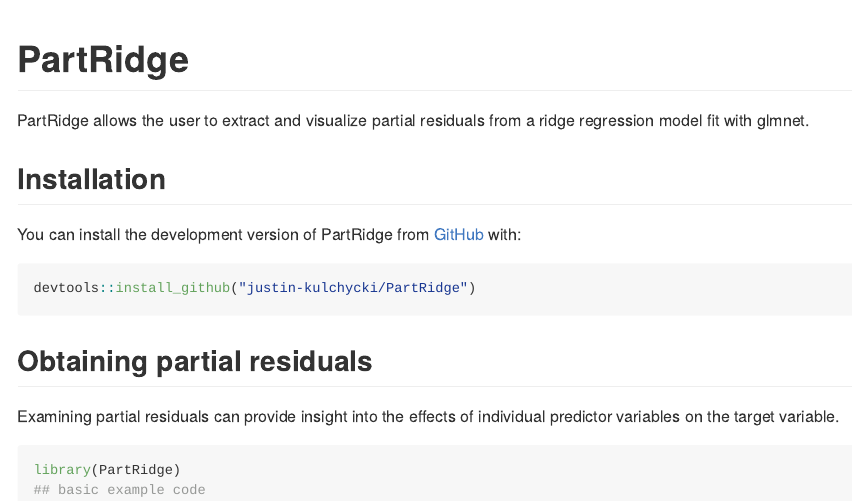
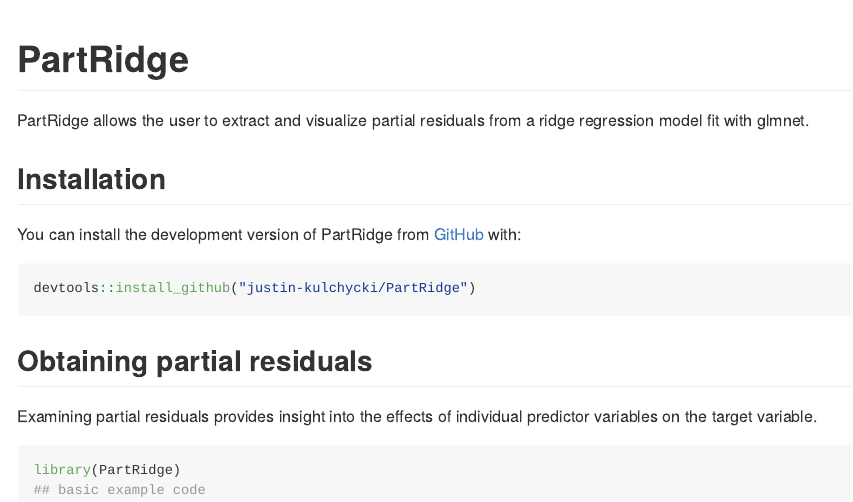
Before and after one commit to justin-kulchycki/PartRidge, an R Markdown document (README.Rmd): the page in a window 1100 px wide, from its top. The pictures show the output file README.md that the author committed with the source, drawn offline in the style of GitHub.

Commit message:
Edited documentation

````diff
--- a/README.Rmd
+++ b/README.Rmd
@@ -30,7 +30,7 @@
 
 ## Obtaining partial residuals
 
-Examining partial residuals can provide insight into the effects of individual predictor variables on the target variable.
+Examining partial residuals provides insight into the effects of individual predictor variables on the target variable.
 
 ```{r example}
 library(PartRidge)
````
Also changed, not shown: R/DummyEncode.R (+2 -2 lines), R/ObtainPartRidge.R (+3 -3 lines), R/PlotPartRidge.R (+1 -1 lines), README.md, 3 other files.
